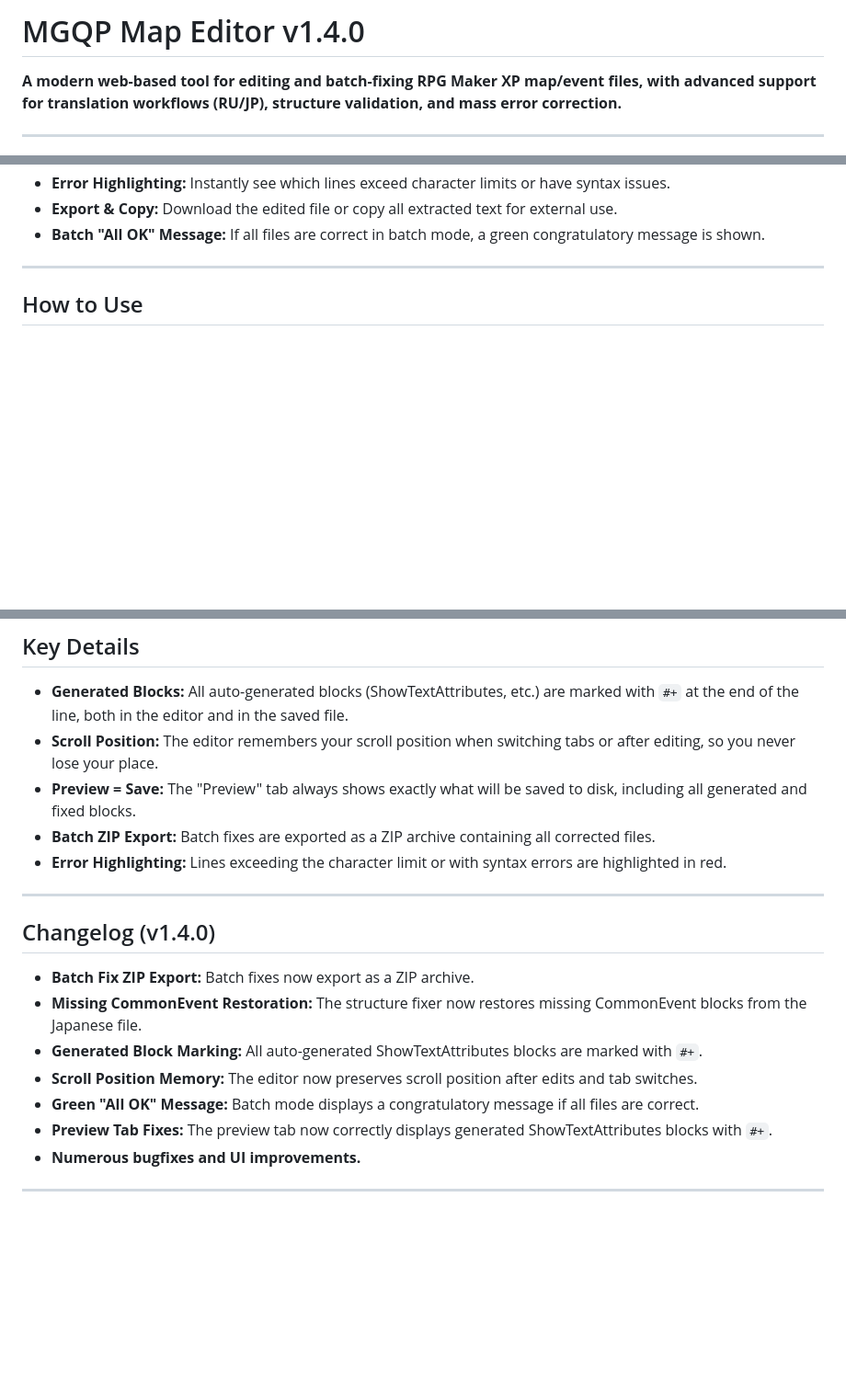
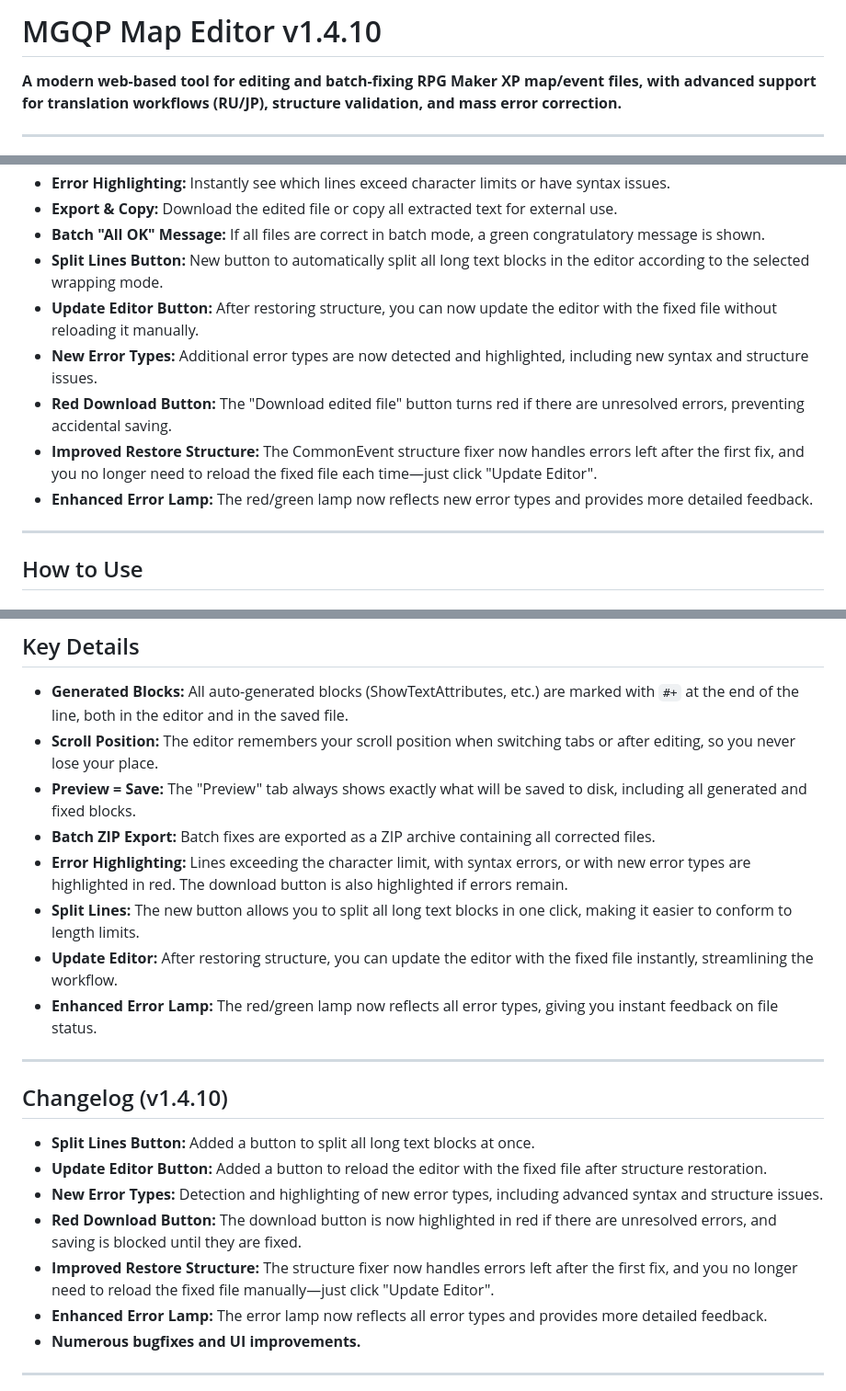
Before and after one commit to Glaive-Free-Fire/MGQP-Map-Editor, a Markdown page: README.md, 3 parts joined by grey strips. Shown: that part at 92% size. Rendered like a GitHub page; blank space fills up the shorter version.

```diff
--- a/README.md
+++ b/README.md
@@ -1,4 +1,4 @@
-# MGQP Map Editor v1.4.0
+# MGQP Map Editor v1.4.10
 
 **A modern web-based tool for editing and batch-fixing RPG Maker XP map/event files, with advanced support for translation workflows (RU/JP), structure validation, and mass error correction.**
 
@@ -18,6 +18,12 @@
 - **Error Highlighting:** Instantly see which lines exceed character limits or have syntax issues.
 - **Export & Copy:** Download the edited file or copy all extracted text for external use.
 - **Batch "All OK" Message:** If all files are correct in batch mode, a green congratulatory message is shown.
+- **Split Lines Button:** New button to automatically split all long text blocks in the editor according to the selected wrapping mode.
+- **Update Editor Button:** After restoring structure, you can now update the editor with the fixed file without reloading it manually.
+- **New Error Types:** Additional error types are now detected and highlighted, including new syntax and structure issues.
+- **Red Download Button:** The "Download edited file" button turns red if there are unresolved errors, preventing accidental saving.
+- **Improved Restore Structure:** The CommonEvent structure fixer now handles errors left after the first fix, and you no longer need to reload the fixed file each time—just click "Update Editor".
+- **Enhanced Error Lamp:** The red/green lamp now reflects new error types and provides more detailed feedback.
 
 ---
 
@@ -69,18 +78,21 @@
 - **Scroll Position:** The editor remembers your scroll position when switching tabs or after editing, so you never lose your place.
 - **Preview = Save:** The "Preview" tab always shows exactly what will be saved to disk, including all generated and fixed blocks.
 - **Batch ZIP Export:** Batch fixes are exported as a ZIP archive containing all corrected files.
-- **Error Highlighting:** Lines exceeding the character limit or with syntax errors are highlighted in red.
+- **Error Highlighting:** Lines exceeding the character limit, with syntax errors, or with new error types are highlighted in red. The download button is also highlighted if errors remain.
+- **Split Lines:** The new button allows you to split all long text blocks in one click, making it easier to conform to length limits.
+- **Update Editor:** After restoring structure, you can update the editor with the fixed file instantly, streamlining the workflow.
+- **Enhanced Error Lamp:** The red/green lamp now reflects all error types, giving you instant feedback on file status.
 
 ---
 
-## Changelog (v1.4.0)
+## Changelog (v1.4.10)
 
-- **Batch Fix ZIP Export:** Batch fixes now export as a ZIP archive.
-- **Missing CommonEvent Restoration:** The structure fixer now restores missing CommonEvent blocks from the Japanese file.
-- **Generated Block Marking:** All auto-generated ShowTextAttributes blocks are marked with `#+`.
-- **Scroll Position Memory:** The editor now preserves scroll position after edits and tab switches.
-- **Green "All OK" Message:** Batch mode displays a congratulatory message if all files are correct.
-- **Preview Tab Fixes:** The preview tab now correctly displays generated ShowTextAttributes blocks with `#+`.
+- **Split Lines Button:** Added a button to split all long text blocks at once.
+- **Update Editor Button:** Added a button to reload the editor with the fixed file after structure restoration.
+- **New Error Types:** Detection and highlighting of new error types, including advanced syntax and structure issues.
+- **Red Download Button:** The download button is now highlighted in red if there are unresolved errors, and saving is blocked until they are fixed.
+- **Improved Restore Structure:** The structure fixer now handles errors left after the first fix, and you no longer need to reload the fixed file manually—just click "Update Editor".
+- **Enhanced Error Lamp:** The error lamp now reflects all error types and provides more detailed feedback.
 - **Numerous bugfixes and UI improvements.**
 
 ---
```
Also changed, not shown: other parts of README.md (+4 -1 lines).
